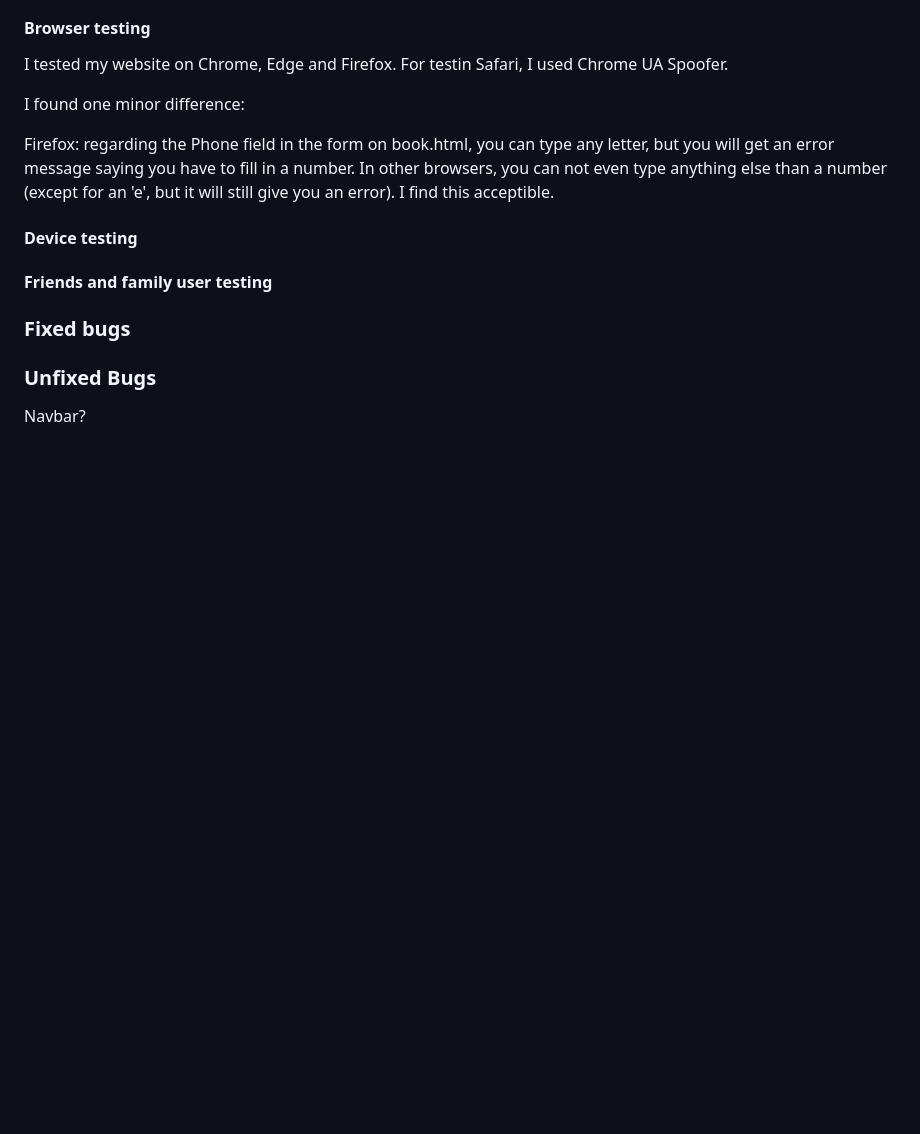
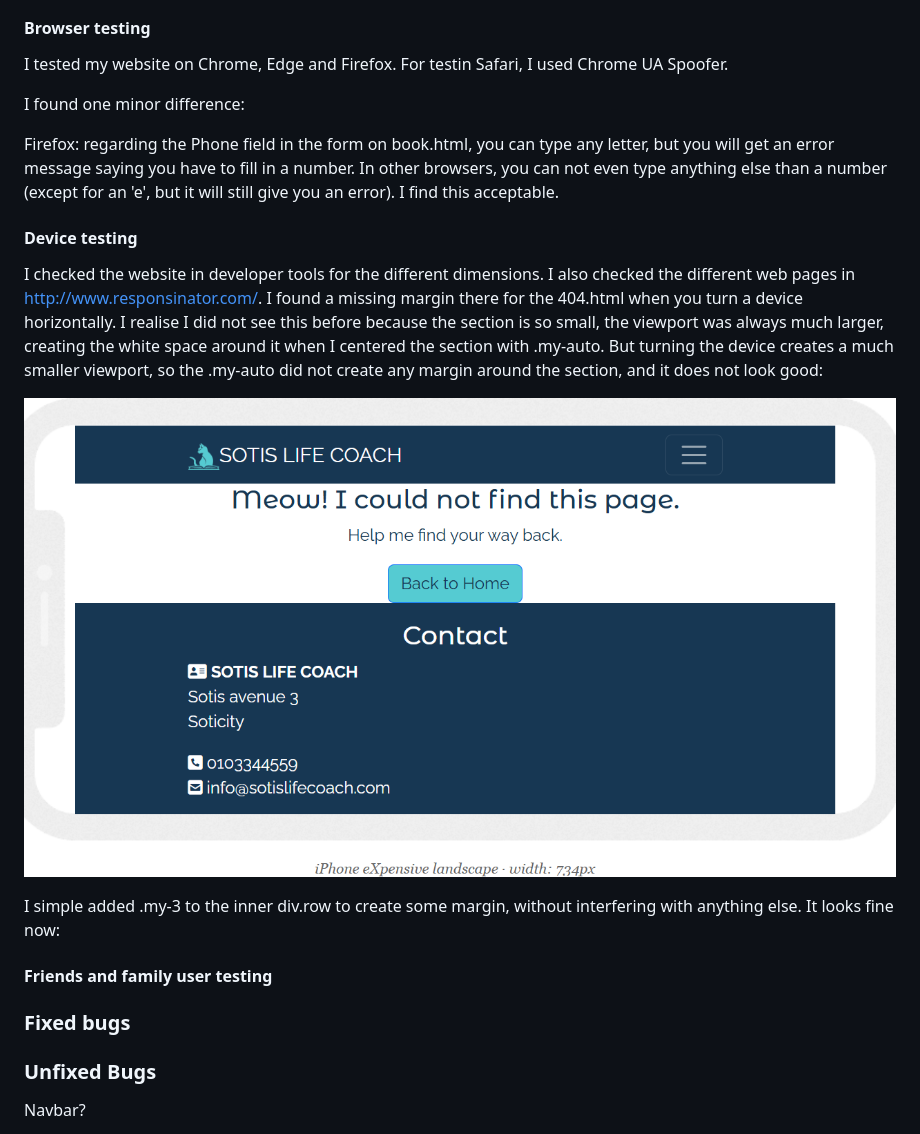
Before and after one commit to LizzyonGit/sotis-lifecoach, a Markdown page: README.md, the part around the change. Drawn GitHub-style; pictures changed too: docs/screenshots/device-test-1.png (added); blank space fills up the shorter version.

Commit message:
Fix margin issue on turned device, readme additions

```diff
--- a/README.md
+++ b/README.md
@@ -332,9 +332,16 @@ I tested my website on Chrome, Edge and Firefox. For testin Safari, I used Chrom
 
 I found one minor difference:
 
-Firefox: regarding the Phone field in the form on book.html, you can type any letter, but you will get an error message saying you have to fill in a number. In other browsers, you can not even type anything else than a number (except for an 'e', but it will still give you an error). I find this acceptible.
+Firefox: regarding the Phone field in the form on book.html, you can type any letter, but you will get an error message saying you have to fill in a number. In other browsers, you can not even type anything else than a number (except for an 'e', but it will still give you an error). I find this acceptable.
 
 #### Device testing
+
+I checked the website in developer tools for the different dimensions. I also checked the different web pages in http://www.responsinator.com/. I found a missing margin there for the 404.html when you turn a device horizontally. I realise I did not see this before because the section is so small, the viewport was always much larger, creating the white space around it when I centered the section with .my-auto. But turning the device creates a much smaller viewport, so the .my-auto did not create any margin around the section, and it does not look good:
+
+![Device test 404.html issue](docs/screenshots/device-test-1.png)
+
+I simple added .my-3 to the inner div.row to create some margin, without interfering with anything else. It looks fine now:
+
 
 #### Friends and family user testing
 
```
Also changed, not shown: 1 other file.
